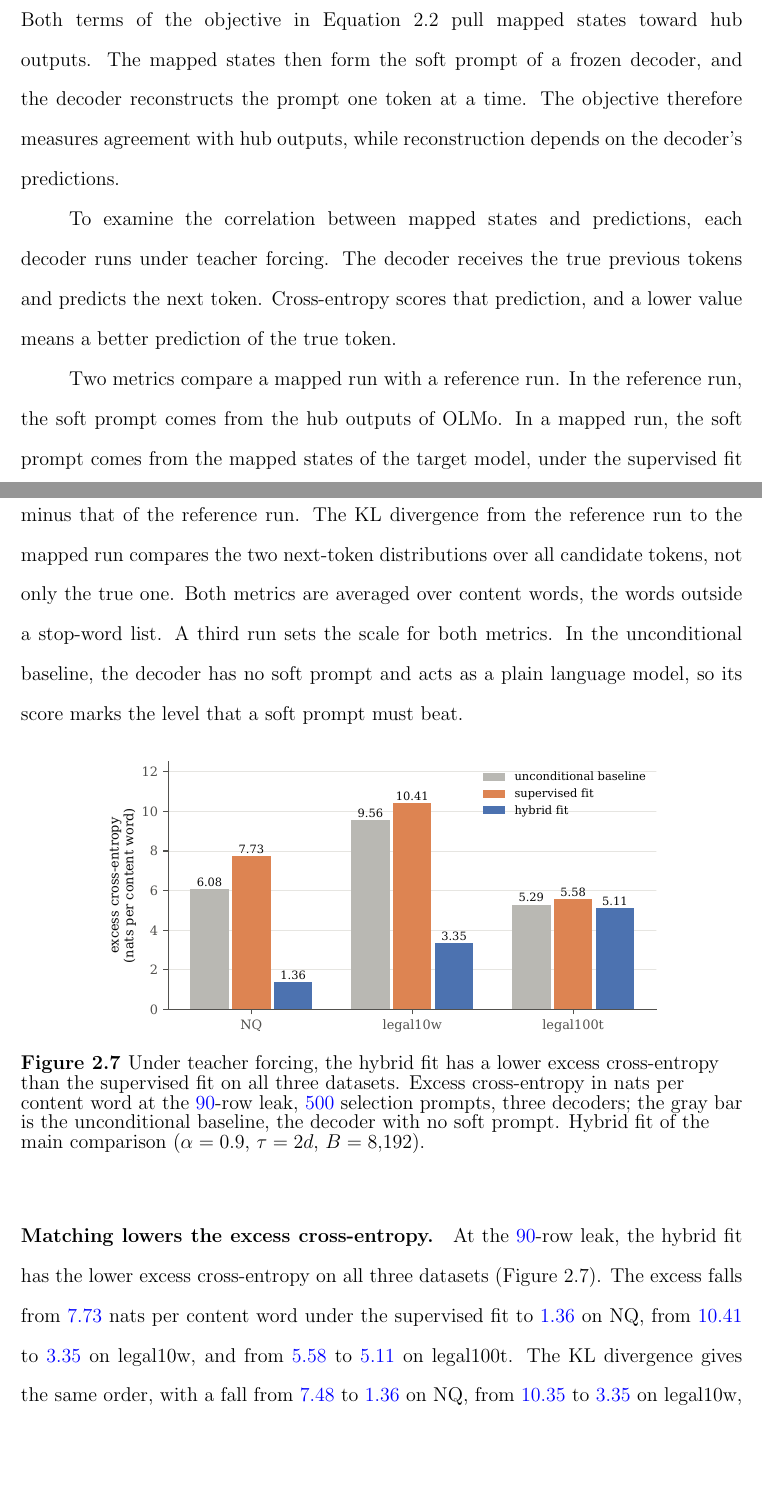
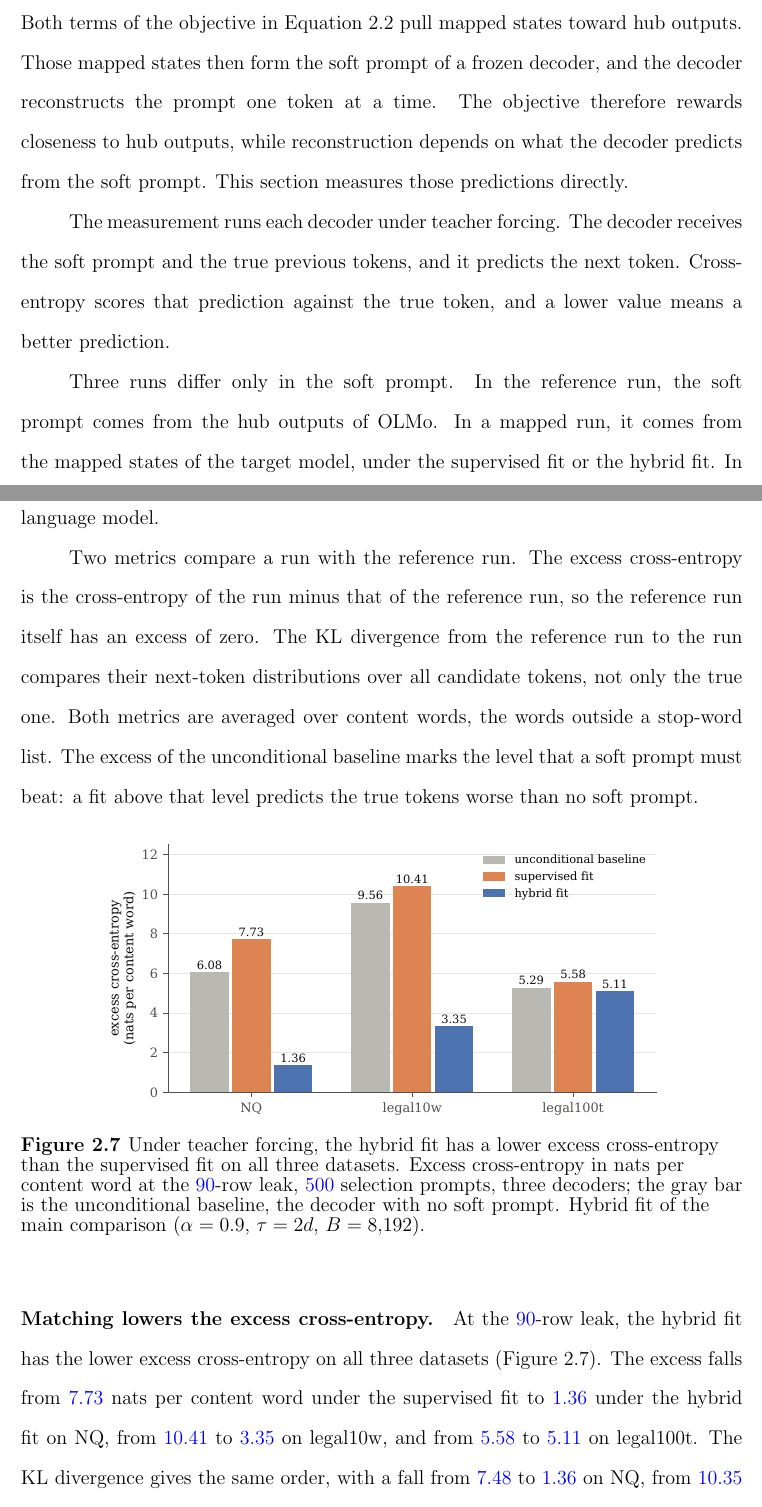
Before and after one commit to pdang468/writing_proposal_dec26, a LaTeX thesis (main.tex, which reads chapters/ch4_weak_supervised_attack/s8_decoder_predictions.tex): two parts of pages 36 and 37 of 43, joined at a grey line, cut so that both start at the same text, the shorter picture padded with empty space. Compiled offline with pdfLaTeX.

Commit message:
ch4: section 4.8 rewritten for clarity; example tables single-spaced, labels unwrapped, text ragged right

```diff
--- a/chapters/ch4_weak_supervised_attack/s8_decoder_predictions.tex
+++ b/chapters/ch4_weak_supervised_attack/s8_decoder_predictions.tex
@@ -1,21 +1,24 @@
 \section{The Training Objective and the Decoder's Predictions}\label{sec:attack:teacher}
 
 Both terms of the objective in Equation~\ref{eq:attack:loss} pull mapped states toward hub outputs.
-The mapped states then form the soft prompt of a frozen decoder, and the decoder reconstructs the prompt one token at a time.
-The objective therefore measures agreement with hub outputs, while reconstruction depends on the decoder's predictions.
+Those mapped states then form the soft prompt of a frozen decoder, and the decoder reconstructs the prompt one token at a time.
+The objective therefore rewards closeness to hub outputs, while reconstruction depends on what the decoder predicts from the soft prompt.
+This section measures those predictions directly.
 
-To examine the correlation between mapped states and predictions, each decoder runs under teacher forcing.
-The decoder receives the true previous tokens and predicts the next token.
-Cross-entropy scores that prediction, and a lower value means a better prediction of the true token.
+The measurement runs each decoder under teacher forcing.
+The decoder receives the soft prompt and the true previous tokens, and it predicts the next token.
+Cross-entropy scores that prediction against the true token, and a lower value means a better prediction.
 
-Two metrics compare a mapped run with a reference run.
+Three runs differ only in the soft prompt.
 In the reference run, the soft prompt comes from the hub outputs of OLMo.
-In a mapped run, the soft prompt comes from the mapped states of the target model, under the supervised fit or the hybrid fit.
-The excess cross-entropy is the cross-entropy of the mapped run minus that of the reference run.
-The KL divergence from the reference run to the mapped run compares the two next-token distributions over all candidate tokens, not only the true one.
+In a mapped run, it comes from the mapped states of the target model, under the supervised fit or the hybrid fit.
+In the unconditional baseline, the decoder receives no soft prompt and acts as a plain language model. % src: teacher_forced_run.py (arm no_memory: empty prefix, start token then true tokens)
+
+Two metrics compare a run with the reference run.
+The excess cross-entropy is the cross-entropy of the run minus that of the reference run, so the reference run itself has an excess of zero.
+The KL divergence from the reference run to the run compares their next-token distributions over all candidate tokens, not only the true one.
 Both metrics are averaged over content words, the words outside a stop-word list. % src: teacher_forced_run.py (lines 62-68: -logp at the true token; KL(reference || mapped) = sum q (log q - log p)); teacher_forced_summary.py (lines 82-136: per-word sums, content words, pooling over prompts, decoders, seeds)
-A third run sets the scale for both metrics.
-In the unconditional baseline, the decoder has no soft prompt and acts as a plain language model, so its score marks the level that a soft prompt must beat. % src: teacher_forced_run.py (arm no_memory: empty prefix, start token then true tokens)
+The excess of the unconditional baseline marks the level that a soft prompt must beat: a fit above that level predicts the true tokens worse than no soft prompt.
 
 \begin{figure}[!htb]
 \centering
@@ -27,6 +30,6 @@ Hybrid fit of the main comparison ($\alpha = 0.9$, $\tau = 2d$, $B = 8{,}192$).}
 \end{figure}
 
 \paragraph{Matching lowers the excess cross-entropy.} At the \vf{90}-row leak, the hybrid fit has the lower excess cross-entropy on all three datasets (Figure~\ref{fig:attack:ce}).
-The excess falls from \vf{7.73} nats per content word under the supervised fit to \vf{1.36} on NQ, from \vf{10.41} to \vf{3.35} on legal10w, and from \vf{5.58} to \vf{5.11} on legal100t. % src: results/{v7_2,legal10w/v7_2,legal128w/v7_2}/main/framework/teacher_forced-w46/summary.json arms.{b90-a1-r1-L90-span9, b90-a0.9-sq-m0-t*-r1-B8192-L90-span9}.classes.content.excess_per_word (7.7341, 1.3621; 10.4136, 3.3521; 5.5825, 5.1133), 500 selection prompts, three fits pooled
+The excess falls from \vf{7.73} nats per content word under the supervised fit to \vf{1.36} under the hybrid fit on NQ, from \vf{10.41} to \vf{3.35} on legal10w, and from \vf{5.58} to \vf{5.11} on legal100t. % src: results/{v7_2,legal10w/v7_2,legal128w/v7_2}/main/framework/teacher_forced-w46/summary.json arms.{b90-a1-r1-L90-span9, b90-a0.9-sq-m0-t*-r1-B8192-L90-span9}.classes.content.excess_per_word (7.7341, 1.3621; 10.4136, 3.3521; 5.5825, 5.1133), 500 selection prompts, three fits pooled
 The KL divergence gives the same order, with a fall from \vf{7.48} to \vf{1.36} on NQ, from \vf{10.35} to \vf{3.35} on legal10w, and from \vf{5.56} to \vf{5.10} on legal100t. % src: same files, kl_per_word (7.482, 1.362; 10.351, 3.349; 5.564, 5.101)
 The unconditional baseline separates the two fits.
```
Also changed, not shown: chapters/ch3_translation_hub/s4_results_nq.tex (+3 -2 lines), chapters/ch4_weak_supervised_attack/s4_main_result.tex (+3 -2 lines), chapters/ch4_weak_supervised_attack/s9_rewriting.tex (+3 -2 lines), chapters/ch4_weak_supervised_attack/s8_decoder_predictions.tex (5 more changed lines).
